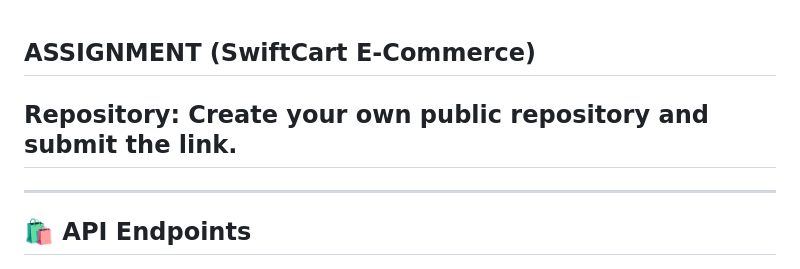
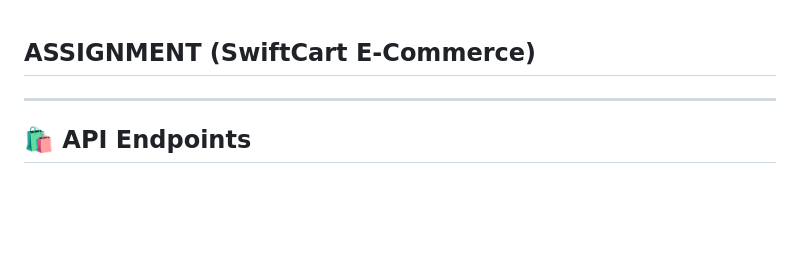
Before and after one commit to farhanshahriyar/SwiftCart-E-Commerce-, a Markdown page: README.md, the part around the change. Rendered like a GitHub page; blank space fills up the shorter version.

Commit message:
Update README to remove repository instructions
Removed instructions for creating a public repository.

```diff
--- a/README.md
+++ b/README.md
@@ -1,7 +1,4 @@
 ## ASSIGNMENT (SwiftCart E-Commerce)
-
-
-## Repository: Create your own public repository and submit the link.
 
 ---
 ## 🛍️ API Endpoints
```
